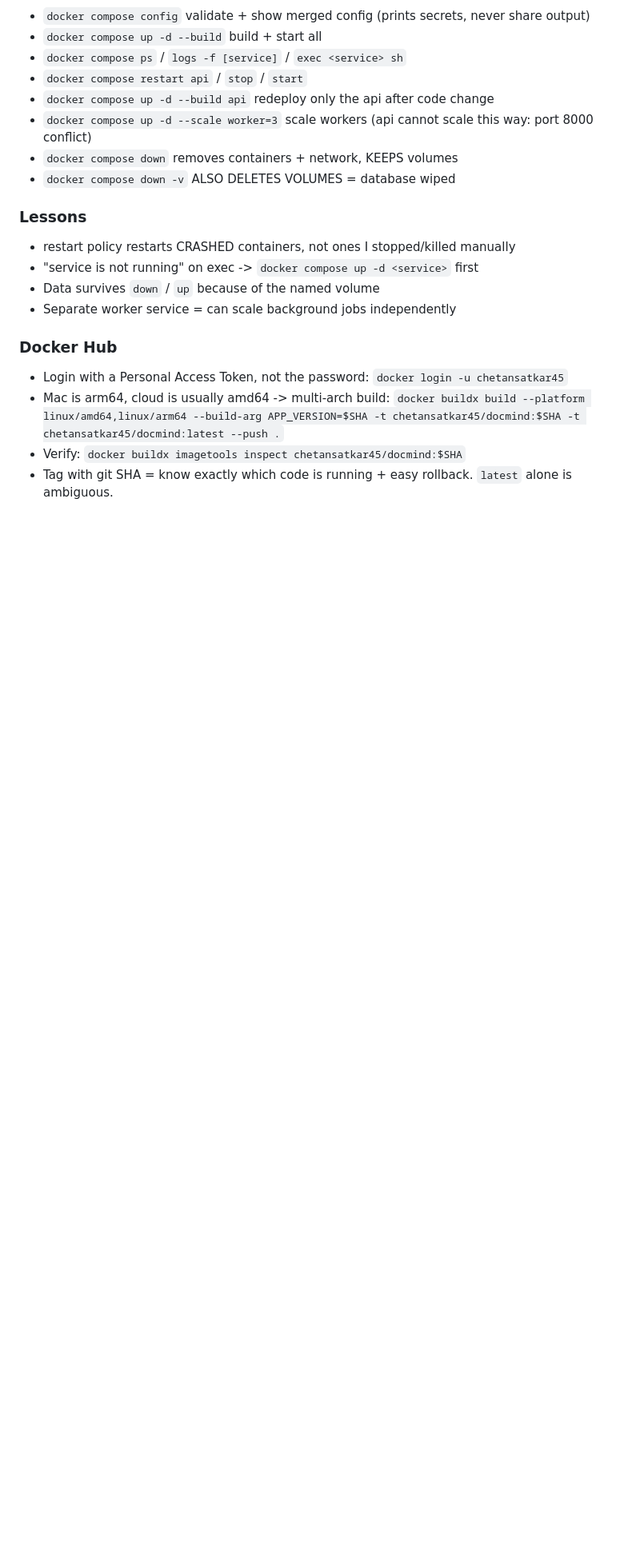
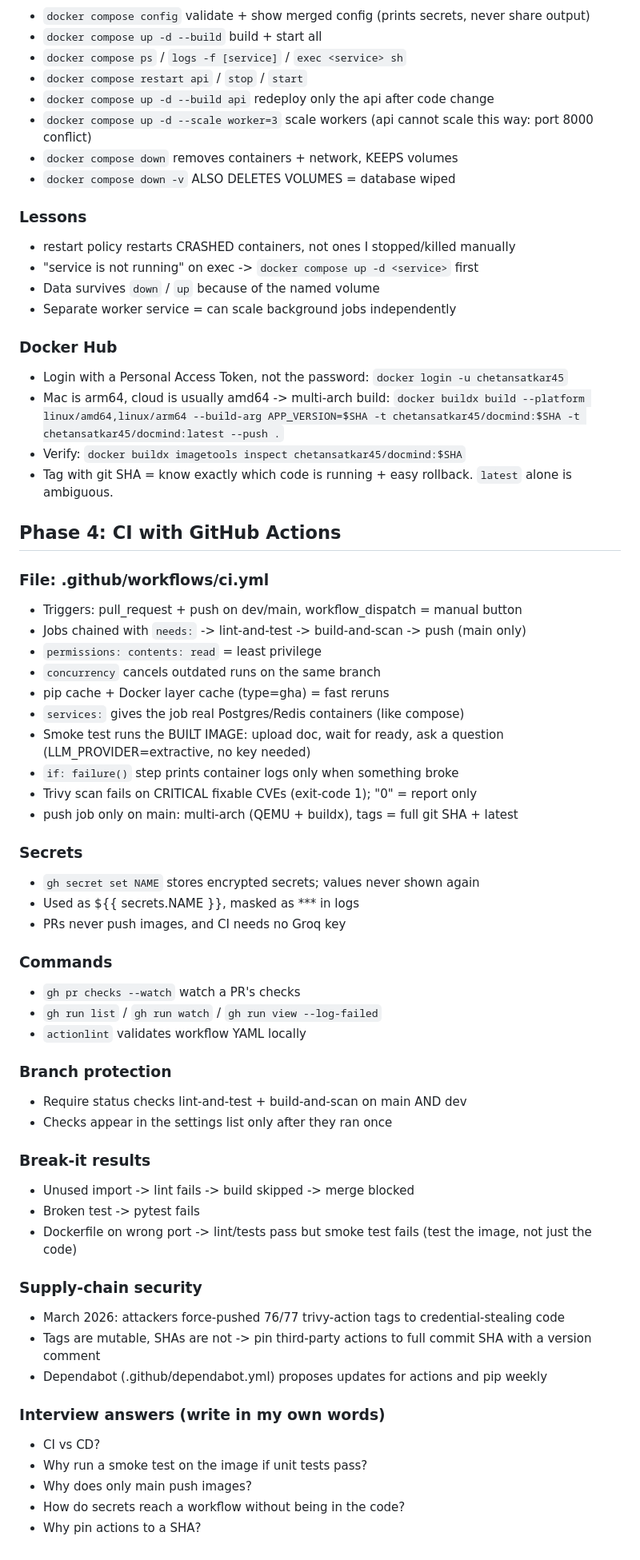
Before and after one commit to chetan1428/docmind, a Markdown page: docs/LEARNINGS.md, the part around the change. Shown at 80% size. GitHub-like rendering; blank space fills up the shorter version.

Commit message:
docs: phase 4 learnings

```diff
--- a/docs/LEARNINGS.md
+++ b/docs/LEARNINGS.md
@@ -174,3 +174,48 @@
   `docker buildx build --platform linux/amd64,linux/arm64 --build-arg APP_VERSION=$SHA -t chetansatkar45/docmind:$SHA -t chetansatkar45/docmind:latest --push .`
 - Verify: `docker buildx imagetools inspect chetansatkar45/docmind:$SHA`
 - Tag with git SHA = know exactly which code is running + easy rollback. `latest` alone is ambiguous.
+
+## Phase 4: CI with GitHub Actions
+
+### File: .github/workflows/ci.yml
+- Triggers: pull_request + push on dev/main, workflow_dispatch = manual button
+- Jobs chained with `needs:` -> lint-and-test -> build-and-scan -> push (main only)
+- `permissions: contents: read` = least privilege
+- `concurrency` cancels outdated runs on the same branch
+- pip cache + Docker layer cache (type=gha) = fast reruns
+- `services:` gives the job real Postgres/Redis containers (like compose)
+- Smoke test runs the BUILT IMAGE: upload doc, wait for ready, ask a question (LLM_PROVIDER=extractive, no key needed)
+- `if: failure()` step prints container logs only when something broke
+- Trivy scan fails on CRITICAL fixable CVEs (exit-code 1); "0" = report only
+- push job only on main: multi-arch (QEMU + buildx), tags = full git SHA + latest
+
+### Secrets
+- `gh secret set NAME` stores encrypted secrets; values never shown again
+- Used as ${{ secrets.NAME }}, masked as *** in logs
+- PRs never push images, and CI needs no Groq key
+
+### Commands
+- `gh pr checks --watch` watch a PR's checks
+- `gh run list` / `gh run watch` / `gh run view --log-failed`
+- `actionlint` validates workflow YAML locally
+
+### Branch protection
+- Require status checks lint-and-test + build-and-scan on main AND dev
+- Checks appear in the settings list only after they ran once
+
+### Break-it results
+- Unused import -> lint fails -> build skipped -> merge blocked
+- Broken test -> pytest fails
+- Dockerfile on wrong port -> lint/tests pass but smoke test fails (test the image, not just the code)
+
+### Supply-chain security
+- March 2026: attackers force-pushed 76/77 trivy-action tags to credential-stealing code
+- Tags are mutable, SHAs are not -> pin third-party actions to full commit SHA with a version comment
+- Dependabot (.github/dependabot.yml) proposes updates for actions and pip weekly
+
+### Interview answers (write in my own words)
+- CI vs CD?
+- Why run a smoke test on the image if unit tests pass?
+- Why does only main push images?
+- How do secrets reach a workflow without being in the code?
+- Why pin actions to a SHA?
```
